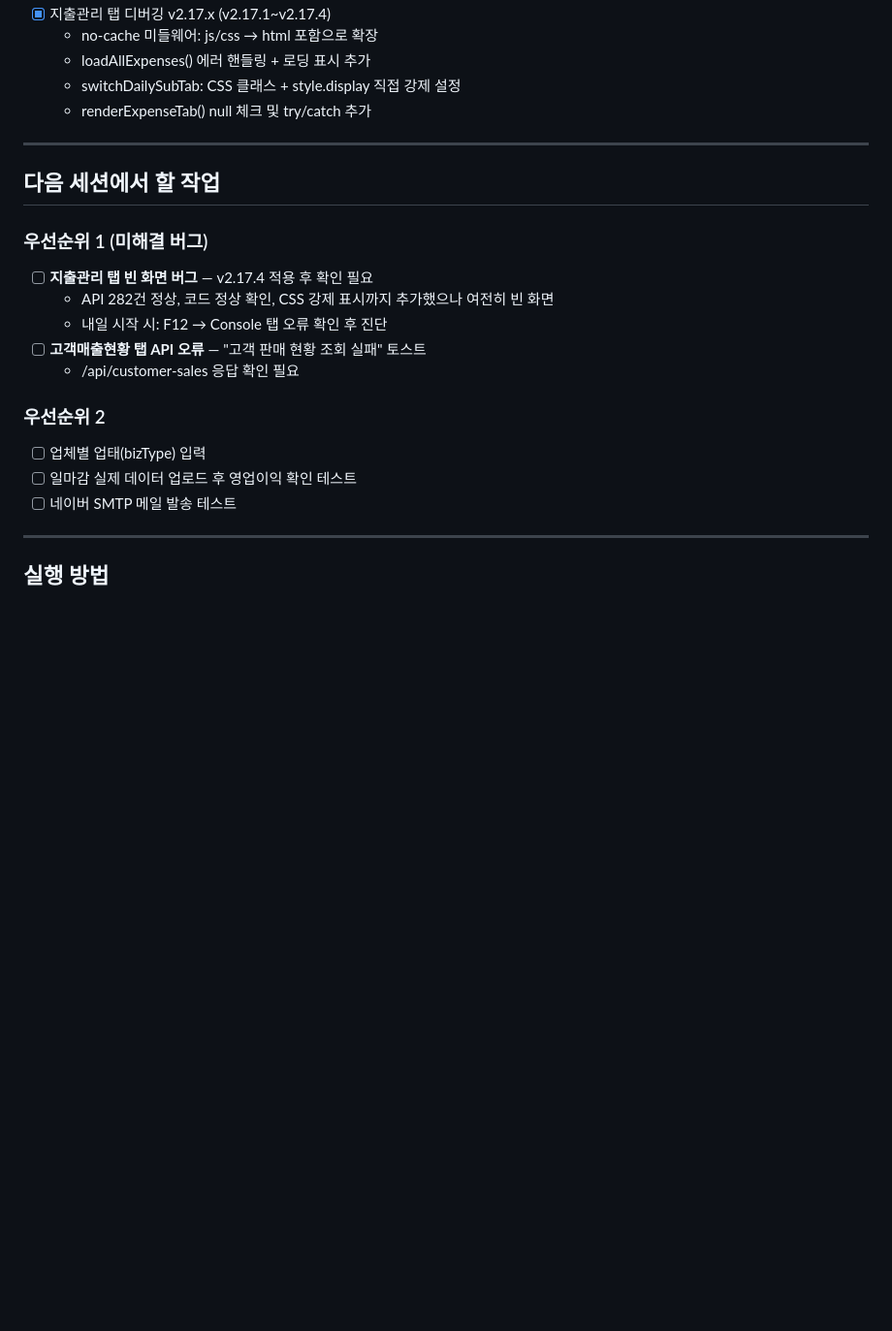
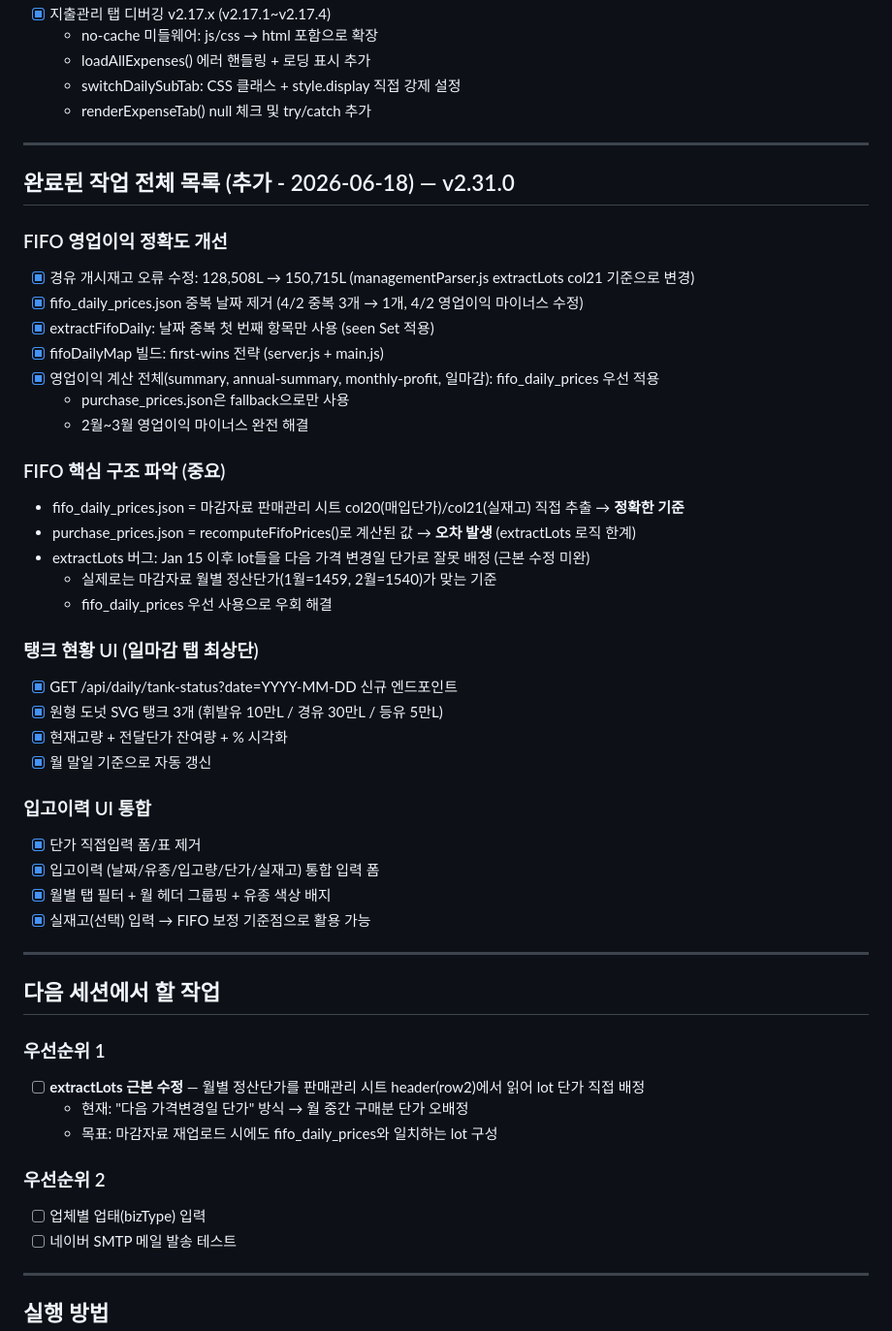
Before and after one commit to gksfkwldud1512-ctrl/-, a Markdown page: 주유소자동화/CLAUDE.md, the part around the change. Shown at 97% size. GitHub-like rendering; blank space fills up the shorter version.

Commit message:
docs: CLAUDE.md 세션 작업 내역 업데이트 (v2.31.0)
Co-Authored-By: Claude Sonnet 4.6 <noreply@anthropic.com>

```diff
--- a/주유소자동화/CLAUDE.md
+++ b/주유소자동화/CLAUDE.md
@@ -214,18 +214,47 @@ C:\Users\82108\Desktop\주유소자동화\
 
 ---
 
+## 완료된 작업 전체 목록 (추가 - 2026-06-18) — v2.31.0
+
+### FIFO 영업이익 정확도 개선
+- [x] 경유 개시재고 오류 수정: 128,508L → 150,715L (managementParser.js extractLots col21 기준으로 변경)
+- [x] fifo_daily_prices.json 중복 날짜 제거 (4/2 중복 3개 → 1개, 4/2 영업이익 마이너스 수정)
+- [x] extractFifoDaily: 날짜 중복 첫 번째 항목만 사용 (seen Set 적용)
+- [x] fifoDailyMap 빌드: first-wins 전략 (server.js + main.js)
+- [x] 영업이익 계산 전체(summary, annual-summary, monthly-profit, 일마감): fifo_daily_prices 우선 적용
+  - purchase_prices.json은 fallback으로만 사용
+  - 2월~3월 영업이익 마이너스 완전 해결
+
+### FIFO 핵심 구조 파악 (중요)
+- fifo_daily_prices.json = 마감자료 판매관리 시트 col20(매입단가)/col21(실재고) 직접 추출 → **정확한 기준**
+- purchase_prices.json = recomputeFifoPrices()로 계산된 값 → **오차 발생** (extractLots 로직 한계)
+- extractLots 버그: Jan 15 이후 lot들을 다음 가격 변경일 단가로 잘못 배정 (근본 수정 미완)
+  - 실제로는 마감자료 월별 정산단가(1월=1459, 2월=1540)가 맞는 기준
+  - fifo_daily_prices 우선 사용으로 우회 해결
+
+### 탱크 현황 UI (일마감 탭 최상단)
+- [x] GET /api/daily/tank-status?date=YYYY-MM-DD 신규 엔드포인트
+- [x] 원형 도넛 SVG 탱크 3개 (휘발유 10만L / 경유 30만L / 등유 5만L)
+- [x] 현재고량 + 전달단가 잔여량 + % 시각화
+- [x] 월 말일 기준으로 자동 갱신
+
+### 입고이력 UI 통합
+- [x] 단가 직접입력 폼/표 제거
+- [x] 입고이력 (날짜/유종/입고량/단가/실재고) 통합 입력 폼
+- [x] 월별 탭 필터 + 월 헤더 그룹핑 + 유종 색상 배지
+- [x] 실재고(선택) 입력 → FIFO 보정 기준점으로 활용 가능
+
+---
+
 ## 다음 세션에서 할 작업
 
-### 우선순위 1 (미해결 버그)
-- [ ] **지출관리 탭 빈 화면 버그** — v2.17.4 적용 후 확인 필요
-  - API 282건 정상, 코드 정상 확인, CSS 강제 표시까지 추가했으나 여전히 빈 화면
-  - 내일 시작 시: F12 → Console 탭 오류 확인 후 진단
-- [ ] **고객매출현황 탭 API 오류** — "고객 판매 현황 조회 실패" 토스트
-  - /api/customer-sales 응답 확인 필요
+### 우선순위 1
+- [ ] **extractLots 근본 수정** — 월별 정산단가를 판매관리 시트 header(row2)에서 읽어 lot 단가 직접 배정
+  - 현재: "다음 가격변경일 단가" 방식 → 월 중간 구매분 단가 오배정
+  - 목표: 마감자료 재업로드 시에도 fifo_daily_prices와 일치하는 lot 구성
 
 ### 우선순위 2
 - [ ] 업체별 업태(bizType) 입력
-- [ ] 일마감 실제 데이터 업로드 후 영업이익 확인 테스트
 - [ ] 네이버 SMTP 메일 발송 테스트
 
 ---
```
